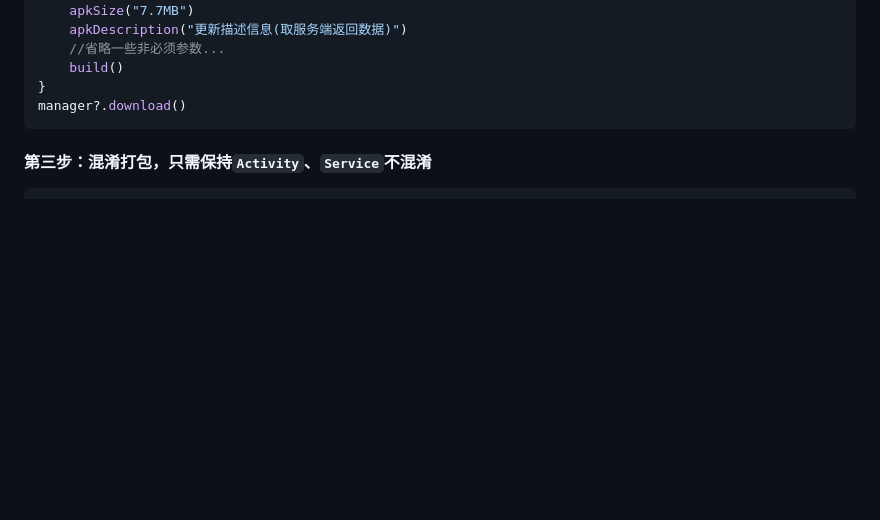
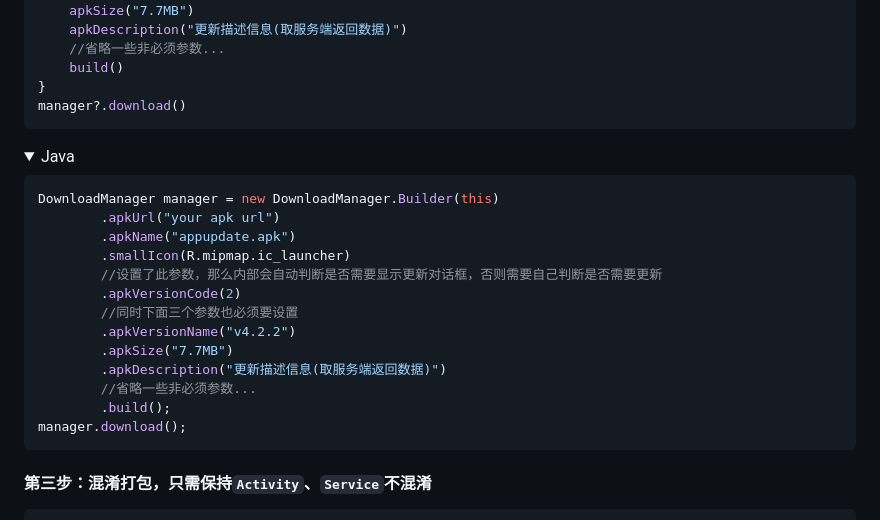
Before and after one commit to azhon/AppUpdate, a Markdown page: README.md, the part around one of its changes. Drawn GitHub-style; folded sections open; blank space fills up the shorter version.

Commit message:
feat: add java code sample

````diff
--- a/README.md
+++ b/README.md
@@ -110,6 +113,28 @@ val manager = DownloadManager.Builder(this).run {
 }
 manager?.download()
 ```
+</details>
+
+<details>
+<summary>Java</summary>
+
+```java
+DownloadManager manager = new DownloadManager.Builder(this)
+        .apkUrl("your apk url")
+        .apkName("appupdate.apk")
+        .smallIcon(R.mipmap.ic_launcher)
+        //设置了此参数，那么内部会自动判断是否需要显示更新对话框，否则需要自己判断是否需要更新
+        .apkVersionCode(2)
+        //同时下面三个参数也必须要设置
+        .apkVersionName("v4.2.2")
+        .apkSize("7.7MB")
+        .apkDescription("更新描述信息(取服务端返回数据)")
+        //省略一些非必须参数...
+        .build();
+manager.download();
+```
+</details>
+
 #### 第三步：混淆打包，只需保持`Activity`、`Service`不混淆
 
 ```groovy
````
Also changed, not shown: other parts of README.md (+3 -0 lines), README-EN.md (+23 -0 lines).
